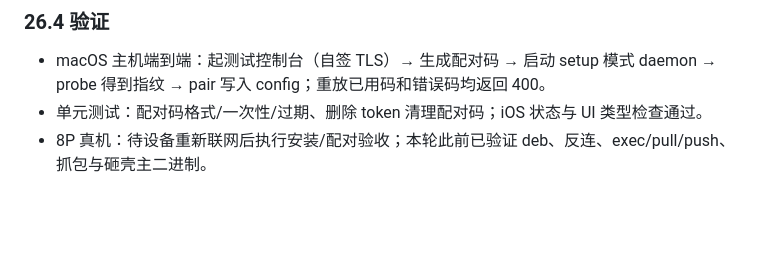
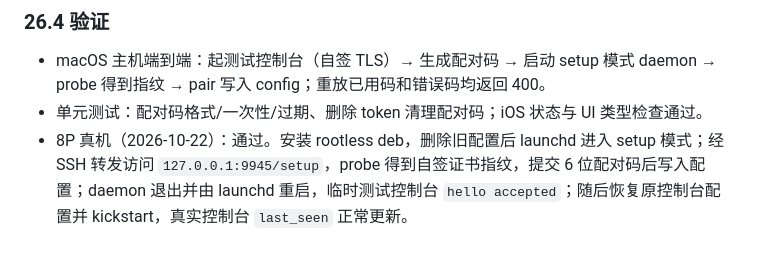
Before and after one commit to 895515845/Full-Chain-Sentinel-System, a Markdown page: docs/ios-agent-qa.md, the part around the change. Rendered like a GitHub page; blank space fills up the shorter version.

Commit message:
docs(ios): 记录 8P deb-only setup 配对验收
rootless deb、setup 页、自签证书指纹、6 位码、配置写入、launchd 重启与真实控制台恢复均已在 iPhone 10,2 上跑通。

```diff
--- a/docs/ios-agent-qa.md
+++ b/docs/ios-agent-qa.md
@@ -827,4 +827,4 @@ SSH 回退仍保留：`scripts/install-ios.sh root@<IP> --url ... --token ...`
 
 - macOS 主机端到端：起测试控制台（自签 TLS）→ 生成配对码 → 启动 setup 模式 daemon → probe 得到指纹 → pair 写入 config；重放已用码和错误码均返回 400。
 - 单元测试：配对码格式/一次性/过期、删除 token 清理配对码；iOS 状态与 UI 类型检查通过。
-- 8P 真机：待设备重新联网后执行安装/配对验收；本轮此前已验证 deb、反连、exec/pull/push、抓包与砸壳主二进制。
+- 8P 真机（2026-10-22）：通过。安装 rootless deb，删除旧配置后 launchd 进入 setup 模式；经 SSH 转发访问 `127.0.0.1:9945/setup`，probe 得到自签证书指纹，提交 6 位配对码后写入配置；daemon 退出并由 launchd 重启，临时测试控制台 `hello accepted`；随后恢复原控制台配置并 kickstart，真实控制台 `last_seen` 正常更新。
```
Also changed, not shown: 1 other file.
